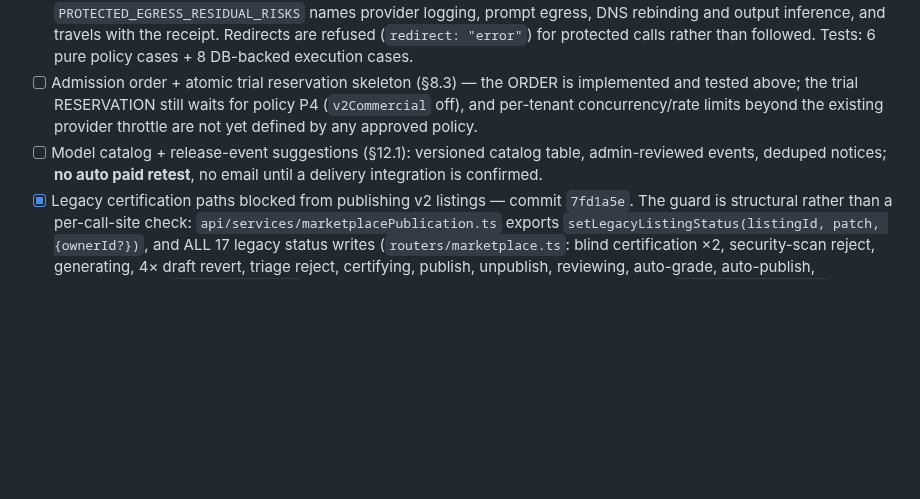
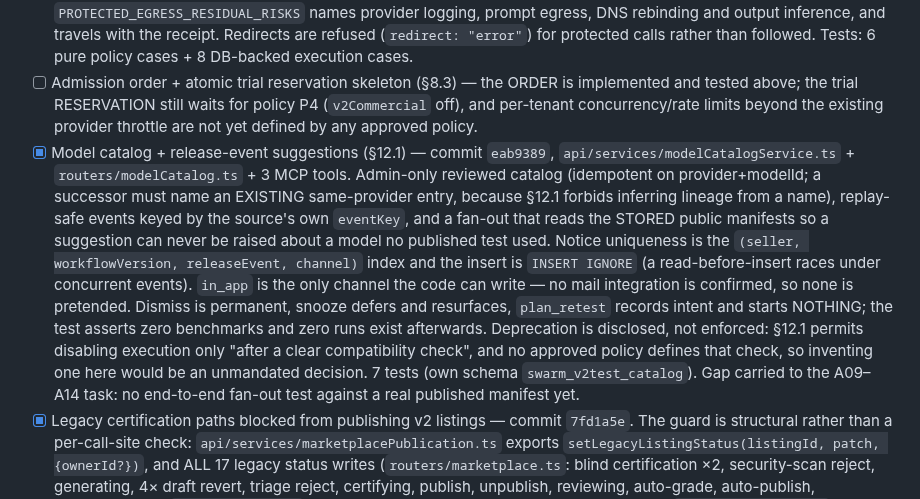
Before and after one commit to DeeWaanAI/pipeline, a Markdown page: DeeWaanAI-Next/OFFERING-REDESIGN-V2-IMPLEMENTATION-PLAN.md, the part around the change. GitHub-like rendering; blank space fills up the shorter version.

Commit message:
docs(p3): record the model-catalog landing and set the next step to the A09-A14 battery

```diff
--- a/DeeWaanAI-Next/OFFERING-REDESIGN-V2-IMPLEMENTATION-PLAN.md
+++ b/DeeWaanAI-Next/OFFERING-REDESIGN-V2-IMPLEMENTATION-PLAN.md
@@ -96,7 +96,7 @@ Implemented as one migration (25 new tables); the spec's 022…02N split was jud
 - [x] `api/services/marketplaceExecutionService.ts`: buyer run loads the seller's immutable version in a restricted context (§8.1) — commit `199860d`. The existing interpreter is reused (no second runner). `swarmService`'s snapshot branch now splits three ways: owner running their own version (unchanged), buyer with a `protectedRun` context → `loadAuthorizedSnapshotSteps`, and everything else → the same "Workflow version not found" message used for a missing version, so the API never confirms another tenant's workflow exists. The authorized loader RE-RESOLVES the right at dispatch (active purchase/grant, listing still sells that version, caller-owned enabled provider, endpoint still approved) instead of trusting `run_params`, so a revocation between queuing and executing stops the run; it returns steps with `providerId` pinned to the buyer's provider and `agentId: null` (A14: no seller credential, no seller agent record), and the buyer's container project is created with zero steps/templates/agents — asserted, not assumed. Gitee/GitHub/local-folder/attachments/prior-run context stay off. The buyer view (`getProtectedRunView`) selects step METADATA only; the prompt-bearing columns are not in the query. Admission order is §8.3's, so every refusal happens before a run row exists. `purpose: "trial"` is refused while `v2Commercial` is off — P4 is unresolved and an execution refactor must not enable it.
 - [x] Trusted-endpoint policy (§8.2) — commit `199860d`, `api/services/protectedEgress.ts`. https-only; no userinfo credentials; no query/fragment (a query is how an approved proxy gets told to fetch somewhere else); loopback/RFC1918/link-local-metadata/CGNAT/IPv6-ULA hostnames refused including the numeric forms a string prefix check misses; exact allowlist row match on provider + NORMALIZED baseUrl + resolved adapter kind (an approval for `anthropic` cannot authorize an openai-compatible route); provider must belong to the payer and be enabled. `trusted_provider_endpoints` ships EMPTY, so protected execution is unreachable until an admin approves each destination with its `loggingDisclosure` + `protectionClass` — the disclosure and the `standard`/`reduced` class are returned to the caller on every run. §8.2's "do not claim an allowlist guarantees secrecy" is honored literally: `PROTECTED_EGRESS_RESIDUAL_RISKS` names provider logging, prompt egress, DNS rebinding and output inference, and travels with the receipt. Redirects are refused (`redirect: "error"`) for protected calls rather than followed. Tests: 6 pure policy cases + 8 DB-backed execution cases.
 - [ ] Admission order + atomic trial reservation skeleton (§8.3) — the ORDER is implemented and tested above; the trial RESERVATION still waits for policy P4 (`v2Commercial` off), and per-tenant concurrency/rate limits beyond the existing provider throttle are not yet defined by any approved policy.
-- [ ] Model catalog + release-event suggestions (§12.1): versioned catalog table, admin-reviewed events, deduped notices; **no auto paid retest**, no email until a delivery integration is confirmed.
+- [x] Model catalog + release-event suggestions (§12.1) — commit `eab9389`, `api/services/modelCatalogService.ts` + `routers/modelCatalog.ts` + 3 MCP tools. Admin-only reviewed catalog (idempotent on provider+modelId; a successor must name an EXISTING same-provider entry, because §12.1 forbids inferring lineage from a name), replay-safe events keyed by the source's own `eventKey`, and a fan-out that reads the STORED public manifests so a suggestion can never be raised about a model no published test used. Notice uniqueness is the `(seller, workflowVersion, releaseEvent, channel)` index and the insert is `INSERT IGNORE` (a read-before-insert races under concurrent events). `in_app` is the only channel the code can write — no mail integration is confirmed, so none is pretended. Dismiss is permanent, snooze defers and resurfaces, `plan_retest` records intent and starts NOTHING; the test asserts zero benchmarks and zero runs exist afterwards. Deprecation is disclosed, not enforced: §12.1 permits disabling execution only "after a clear compatibility check", and no approved policy defines that check, so inventing one here would be an unmandated decision. 7 tests (own schema `swarm_v2test_catalog`). Gap carried to the A09–A14 task: no end-to-end fan-out test against a real published manifest yet.
 - [x] Legacy certification paths blocked from publishing v2 listings — commit `7fd1a5e`. The guard is structural rather than a per-call-site check: `api/services/marketplacePublication.ts` exports `setLegacyListingStatus(listingId, patch, {ownerId?})`, and ALL 17 legacy status writes (`routers/marketplace.ts`: blind certification ×2, security-scan reject, generating, 4× draft revert, triage reject, certifying, publish, unpublish, reviewing, auto-grade, auto-publish, calculateGrade; `routers/admin.ts`: 2× requeue) now go through it instead of touching `marketplaceListings` directly. It locks the listing row FIRST — the same order `publishVersion` uses — then reads `publication_mode` under that lock, so a background review that started before a seller moved to v2 cannot overwrite the v2 decision (or deadlock). Asymmetric by design: a seller may still `unpublish` their own v2 listing (delisting is safe), every other status throws `v2_publication_locked`. `submitForReview` refuses before spending on test-data generation; the fire-and-forget block converts a lock refusal into a log instead of an unhandled rejection; `delete` refuses because the evidence FK is RESTRICT. Proven at guard level by the integration test "the legacy certification pipeline cannot touch a v2 listing's standing"; running the OLD tRPC procedures end-to-end against a v2 fixture is tracked in the A09–A14 task below.
 - [ ] Tests: A09–A14, A19 — esp. the leakage battery (A12: template apply/duplicate, MCP reads, SSE, export, signed URLs, error strings, logs).
 
```
Also changed, not shown: V2-CHECKPOINT.md (+4 -2 lines).
